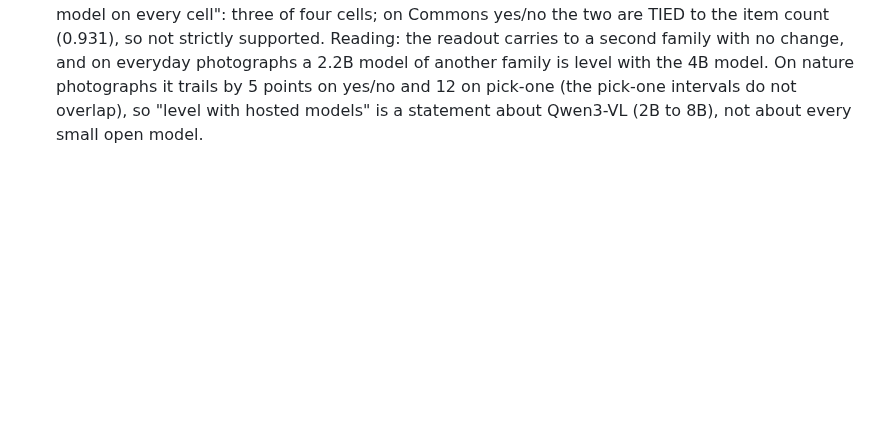
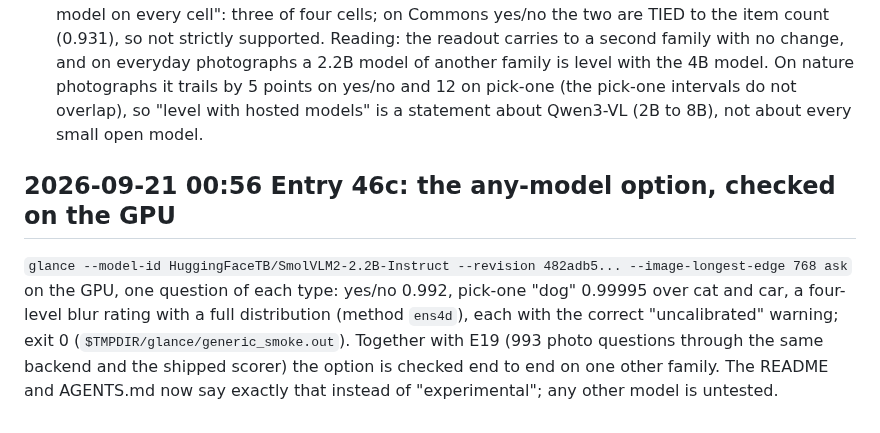
Before and after one commit to yoheinakajima/glance, a Markdown page: lab/NOTES.md, the part around the change. Rendered like a GitHub page; blank space fills up the shorter version.

```diff
--- a/lab/NOTES.md
+++ b/lab/NOTES.md
@@ -1746,3 +1746,11 @@ all items (`lab/runs/smolvlm2_fresh.jsonl`, 993 rows; `results/lab/other_models.
 Reading: the readout carries to a second family with no change, and on everyday photographs a 2.2B model of another family is
 level with the 4B model. On nature photographs it trails by 5 points on yes/no and 12 on pick-one (the pick-one intervals do not
 overlap), so "level with hosted models" is a statement about Qwen3-VL (2B to 8B), not about every small open model.
+
+## 2026-09-21 00:56 Entry 46c: the any-model option, checked on the GPU
+
+`glance --model-id HuggingFaceTB/SmolVLM2-2.2B-Instruct --revision 482adb5... --image-longest-edge 768 ask` on the GPU, one
+question of each type: yes/no 0.992, pick-one "dog" 0.99995 over cat and car, a four-level blur rating with a full
+distribution (method `ens4d`), each with the correct "uncalibrated" warning; exit 0 (`$TMPDIR/glance/generic_smoke.out`).
+Together with E19 (993 photo questions through the same backend and the shipped scorer) the option is checked end to end on one
+other family. The README and AGENTS.md now say exactly that instead of "experimental"; any other model is untested.
```
Also changed, not shown: AGENTS.md (+1 -1 lines), README.md (+3 -2 lines).
